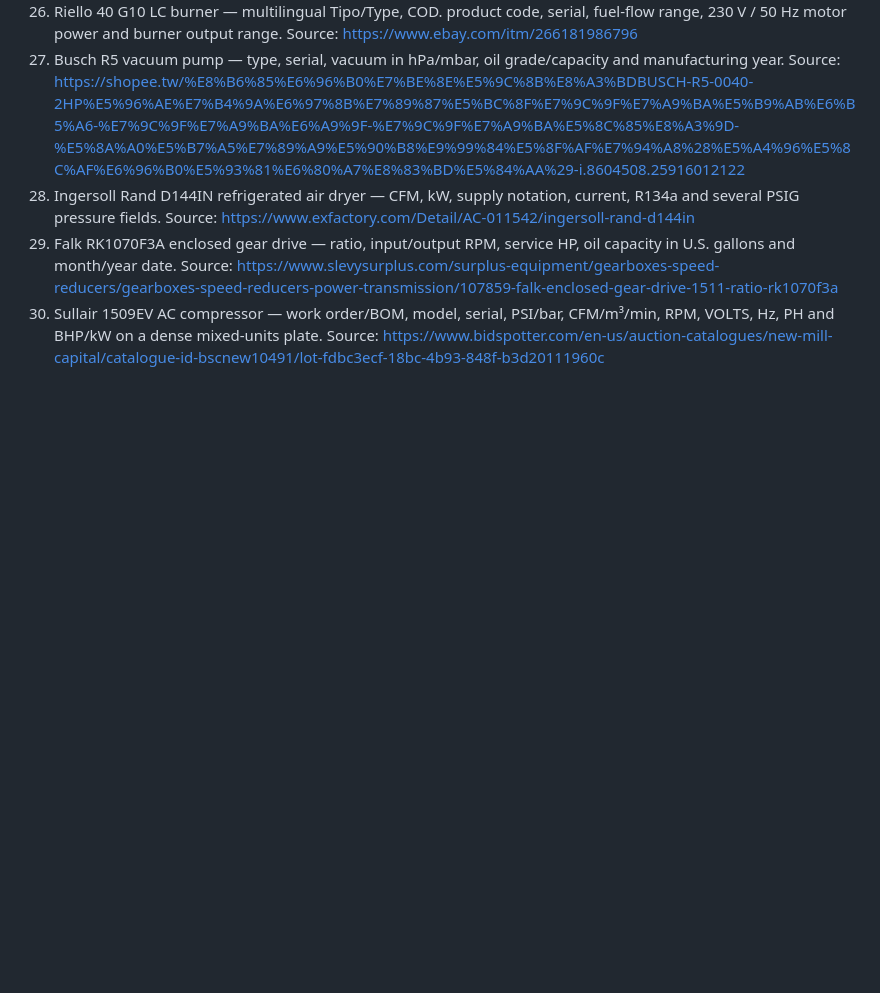
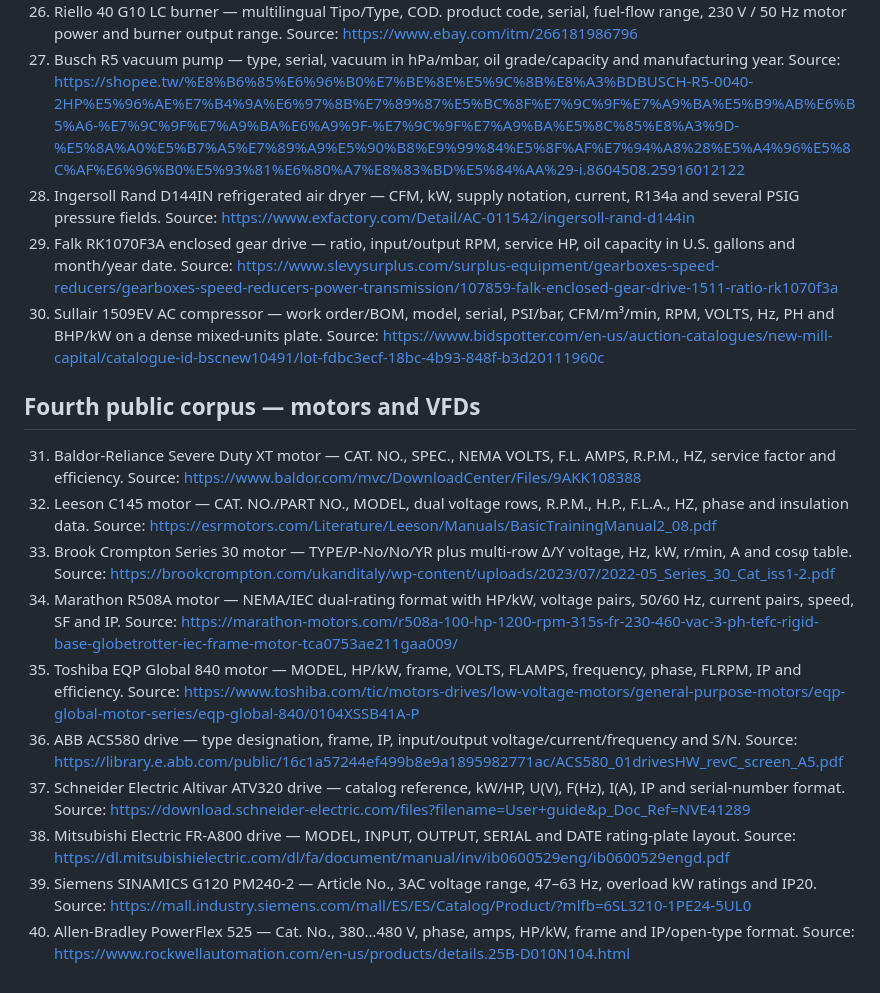
Before and after one commit to aesgalexis/PlateLens, a Markdown page: docs/test-corpus.md, the part around the change. Drawn GitHub-style; blank space fills up the shorter version.

Commit message:
Document motor and VFD corpus

```diff
--- a/docs/test-corpus.md
+++ b/docs/test-corpus.md
@@ -79,3 +79,27 @@ The automated parser suite also includes two noisy OCR snapshots from real VEIT
     Source: https://www.slevysurplus.com/surplus-equipment/gearboxes-speed-reducers/gearboxes-speed-reducers-power-transmission/107859-falk-enclosed-gear-drive-1511-ratio-rk1070f3a
 30. Sullair 1509EV AC compressor — work order/BOM, model, serial, PSI/bar, CFM/m³/min, RPM, VOLTS, Hz, PH and BHP/kW on a dense mixed-units plate.
     Source: https://www.bidspotter.com/en-us/auction-catalogues/new-mill-capital/catalogue-id-bscnew10491/lot-fdbc3ecf-18bc-4b93-848f-b3d20111960c
+
+
+## Fourth public corpus — motors and VFDs
+
+31. Baldor-Reliance Severe Duty XT motor — CAT. NO., SPEC., NEMA VOLTS, F.L. AMPS, R.P.M., HZ, service factor and efficiency.
+    Source: https://www.baldor.com/mvc/DownloadCenter/Files/9AKK108388
+32. Leeson C145 motor — CAT. NO./PART NO., MODEL, dual voltage rows, R.P.M., H.P., F.L.A., HZ, phase and insulation data.
+    Source: https://esrmotors.com/Literature/Leeson/Manuals/BasicTrainingManual2_08.pdf
+33. Brook Crompton Series 30 motor — TYPE/P-No/No/YR plus multi-row Δ/Y voltage, Hz, kW, r/min, A and cosφ table.
+    Source: https://brookcrompton.com/ukanditaly/wp-content/uploads/2023/07/2022-05_Series_30_Cat_iss1-2.pdf
+34. Marathon R508A motor — NEMA/IEC dual-rating format with HP/kW, voltage pairs, 50/60 Hz, current pairs, speed, SF and IP.
+    Source: https://marathon-motors.com/r508a-100-hp-1200-rpm-315s-fr-230-460-vac-3-ph-tefc-rigid-base-globetrotter-iec-frame-motor-tca0753ae211gaa009/
+35. Toshiba EQP Global 840 motor — MODEL, HP/kW, frame, VOLTS, FLAMPS, frequency, phase, FLRPM, IP and efficiency.
+    Source: https://www.toshiba.com/tic/motors-drives/low-voltage-motors/general-purpose-motors/eqp-global-motor-series/eqp-global-840/0104XSSB41A-P
+36. ABB ACS580 drive — type designation, frame, IP, input/output voltage/current/frequency and S/N.
+    Source: https://library.e.abb.com/public/16c1a57244ef499b8e9a1895982771ac/ACS580_01drivesHW_revC_screen_A5.pdf
+37. Schneider Electric Altivar ATV320 drive — catalog reference, kW/HP, U(V), F(Hz), I(A), IP and serial-number format.
+    Source: https://download.schneider-electric.com/files?filename=User+guide&p_Doc_Ref=NVE41289
+38. Mitsubishi Electric FR-A800 drive — MODEL, INPUT, OUTPUT, SERIAL and DATE rating-plate layout.
+    Source: https://dl.mitsubishielectric.com/dl/fa/document/manual/inv/ib0600529eng/ib0600529engd.pdf
+39. Siemens SINAMICS G120 PM240-2 — Article No., 3AC voltage range, 47–63 Hz, overload kW ratings and IP20.
+    Source: https://mall.industry.siemens.com/mall/ES/ES/Catalog/Product/?mlfb=6SL3210-1PE24-5UL0
+40. Allen-Bradley PowerFlex 525 — Cat. No., 380…480 V, phase, amps, HP/kW, frame and IP/open-type format.
+    Source: https://www.rockwellautomation.com/en-us/products/details.25B-D010N104.html
```
